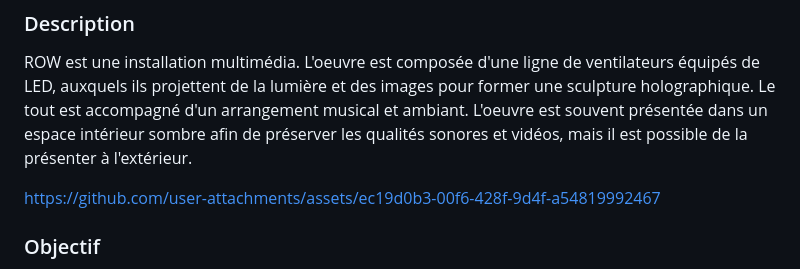
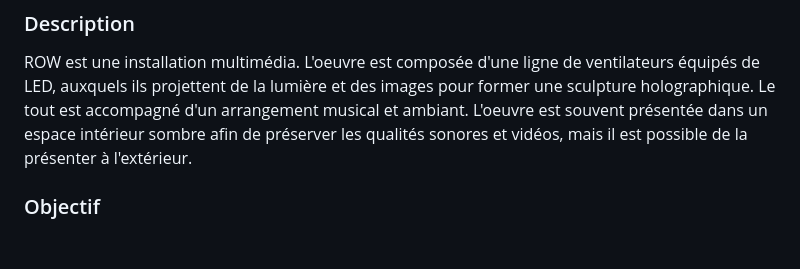
Before and after one commit to KenzaElHarrif/presentation_kenz, a Markdown page: README.md, the part around the change. GitHub-like rendering; blank space fills up the shorter version.

Commit message:
video enlever

```diff
--- a/README.md
+++ b/README.md
@@ -63,8 +63,6 @@ L'oeuvre a été conçue principalement pour des espaces intérieurs et renferm
 ### Description
 ROW est une installation multimédia. L'oeuvre est composée d'une ligne de ventilateurs équipés de LED, auxquels ils projettent de la lumière et des images pour former une sculpture holographique. Le tout est accompagné d'un arrangement musical et ambiant. L'oeuvre est souvent présentée dans un espace intérieur sombre afin de préserver les qualités sonores et vidéos, mais il est possible de la présenter à l'extérieur.
 
-https://github.com/user-attachments/assets/ec19d0b3-00f6-428f-9d4f-a54819992467
-
 ### Objectif
 L'installation a pour objectif de représenter les idées de la perception de l'information, du nouveau langage et du dialogue spatial.
 
```
